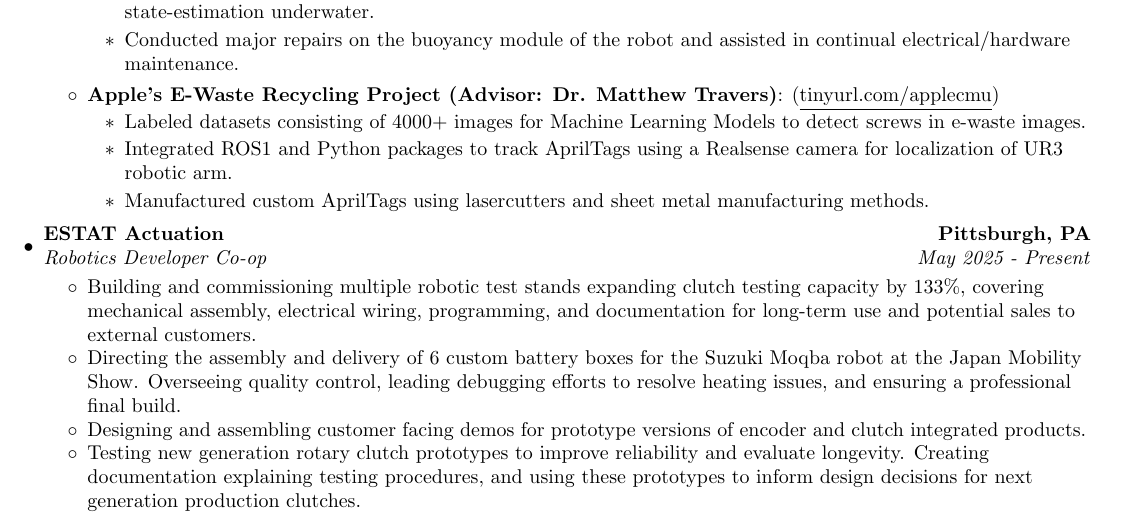
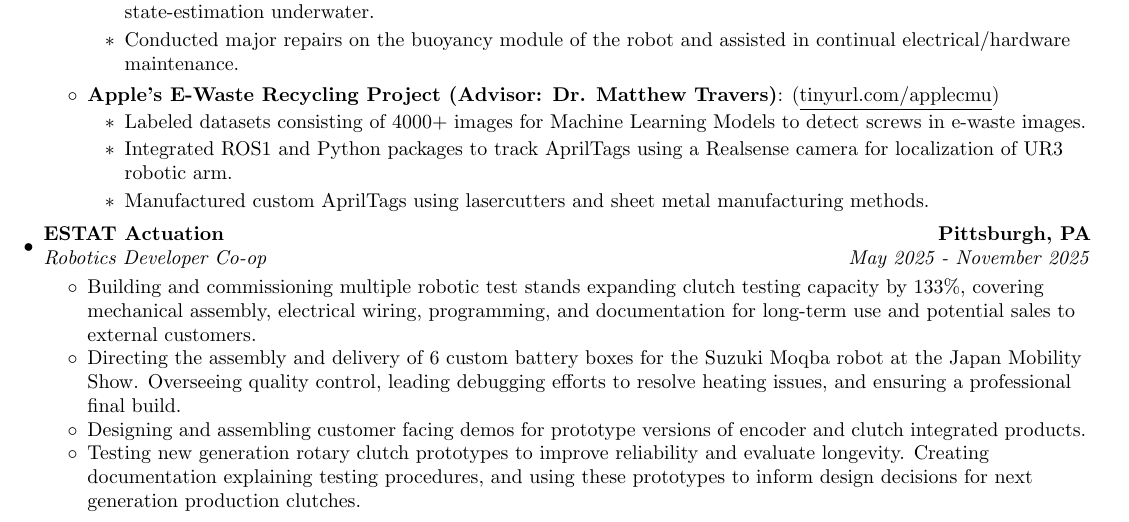
Before and after one commit to Aragya1642/Aragya_Resume, a LaTeX document (main.tex): part of page 1 of 2, cut so that both start at the same text. Compiled offline with pdfLaTeX.

Commit message:
Updated Date for ESTAT

```diff
--- a/main.tex
+++ b/main.tex
@@ -163,7 +163,7 @@
             \resumeItemListEnd
         \resumeSubheading
             {ESTAT Actuation}{Pittsburgh, PA}
-            {Robotics Developer Co-op}{May 2025 - Present}
+            {Robotics Developer Co-op}{May 2025 - November 2025}
             \resumeItemListStart
                 \resumeItemWithoutTitle{Building and commissioning multiple robotic test stands expanding clutch testing capacity by 133\%, covering mechanical assembly, electrical wiring, programming, and documentation for long-term use and potential sales to external customers.}
                 \resumeItemWithoutTitle{Directing the assembly and delivery of 6 custom battery boxes for the Suzuki Moqba robot at the Japan Mobility Show. Overseeing quality control, leading debugging efforts to resolve heating issues, and ensuring a professional final build.}
```
Also changed, not shown: main.pdf.
